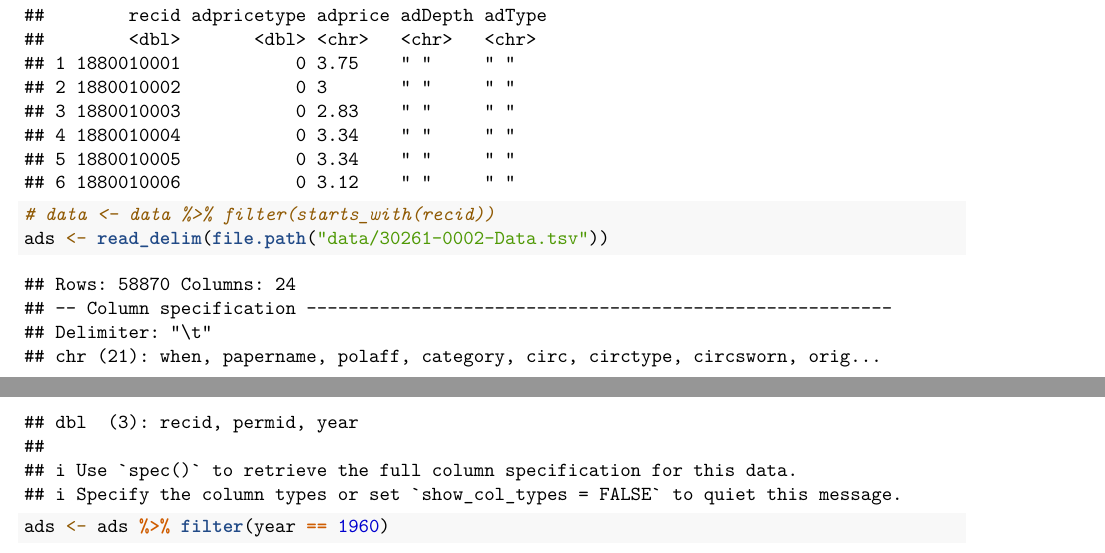
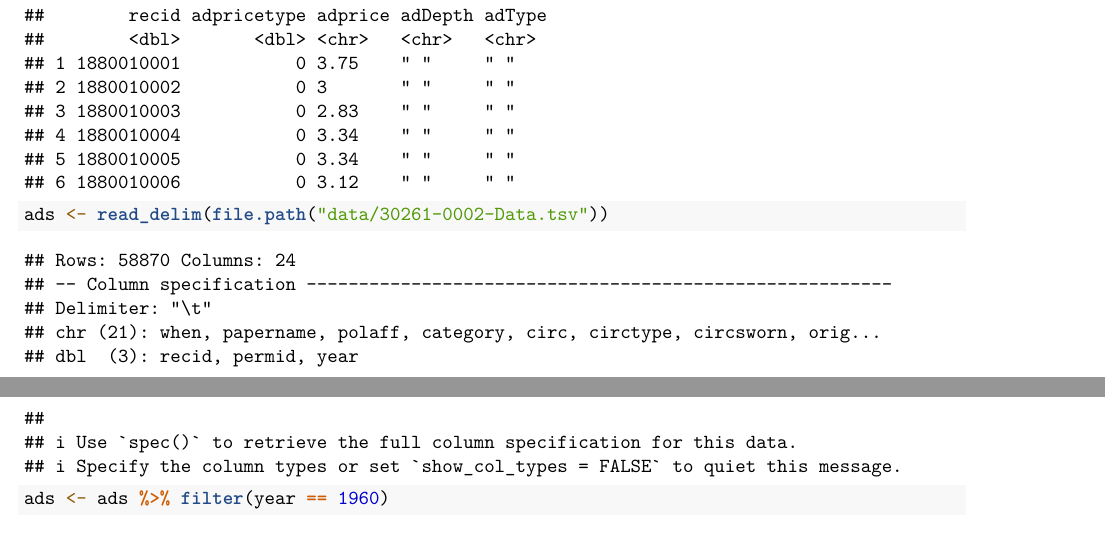
Before and after one commit to noahfried/newspaper_msa, an R Markdown document (adpricing.Rmd): two parts of pages 1 and 2 of 2, joined at a grey line, cut so that both start at the same text. The pictures show the output file adpricing.pdf that the author committed with the source.

Commit message:
adpricing stuff

````diff
--- a/adpricing.Rmd
+++ b/adpricing.Rmd
@@ -12,7 +12,6 @@ knitr::opts_chunk$set(echo = TRUE)
 library(tidyverse)
 data <- read_delim(file.path("data/30261-0005-Data.tsv"))
 head(data)
-# data <- data %>% filter(starts_with(recid))
 ads <- read_delim(file.path("data/30261-0002-Data.tsv"))
 ads <- ads %>% filter(year == 1960)
 ```
````
Also changed, not shown: adpricing.pdf.
